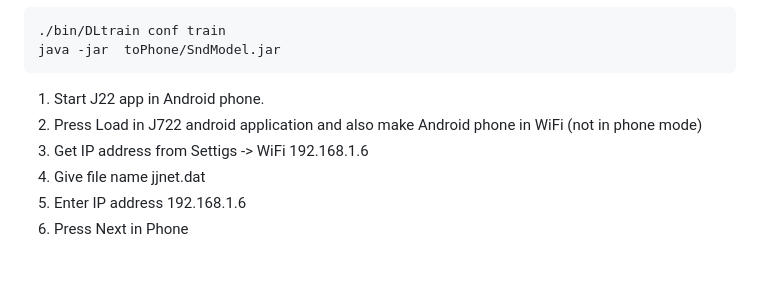
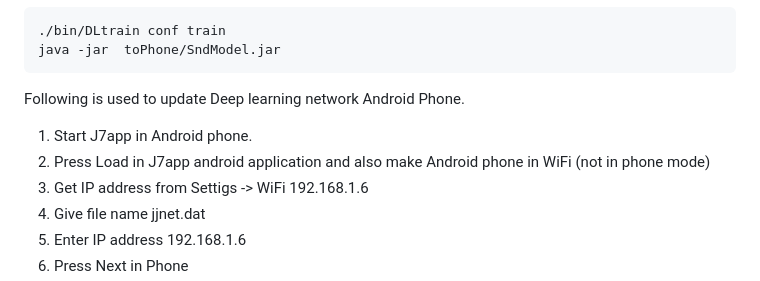
Before and after one commit to DLinIoTedge/dltrainBook, a Markdown page: DLtrain/Power9/Readme.md, the part around the change. GitHub-like rendering; blank space fills up the shorter version.

```diff
--- a/DLtrain/Power9/Readme.md
+++ b/DLtrain/Power9/Readme.md
@@ -64,8 +64,10 @@ eonf file is having Deep Learning Network model parameters <br>
     ./bin/DLtrain conf train
     java -jar  toPhone/SndModel.jar
 
-1. Start J22 app in Android  phone.
-2. Press Load in J722 android application and also make Android phone in WiFi (not in phone mode)
+Following is used  to update Deep learning network Android Phone.
+
+1. Start J7app in Android  phone.
+2. Press Load in J7app android application and also make Android phone in WiFi (not in phone mode)
 3. Get IP address from Settigs -> WiFi 192.168.1.6
 4. Give file name jjnet.dat
 5. Enter IP address 192.168.1.6
```
